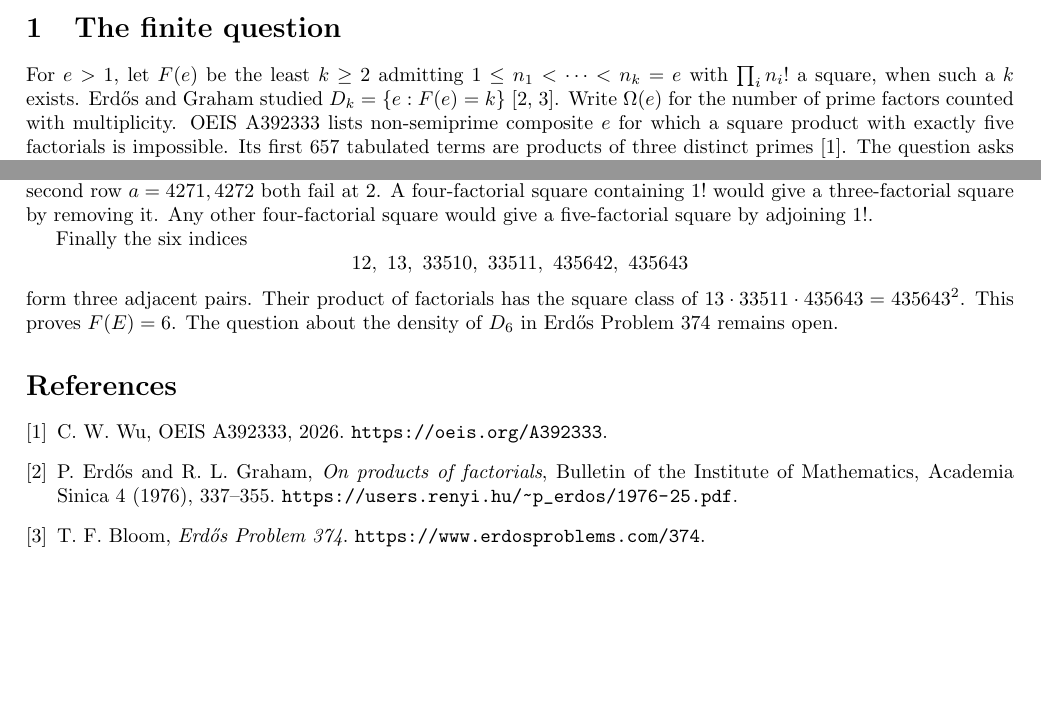
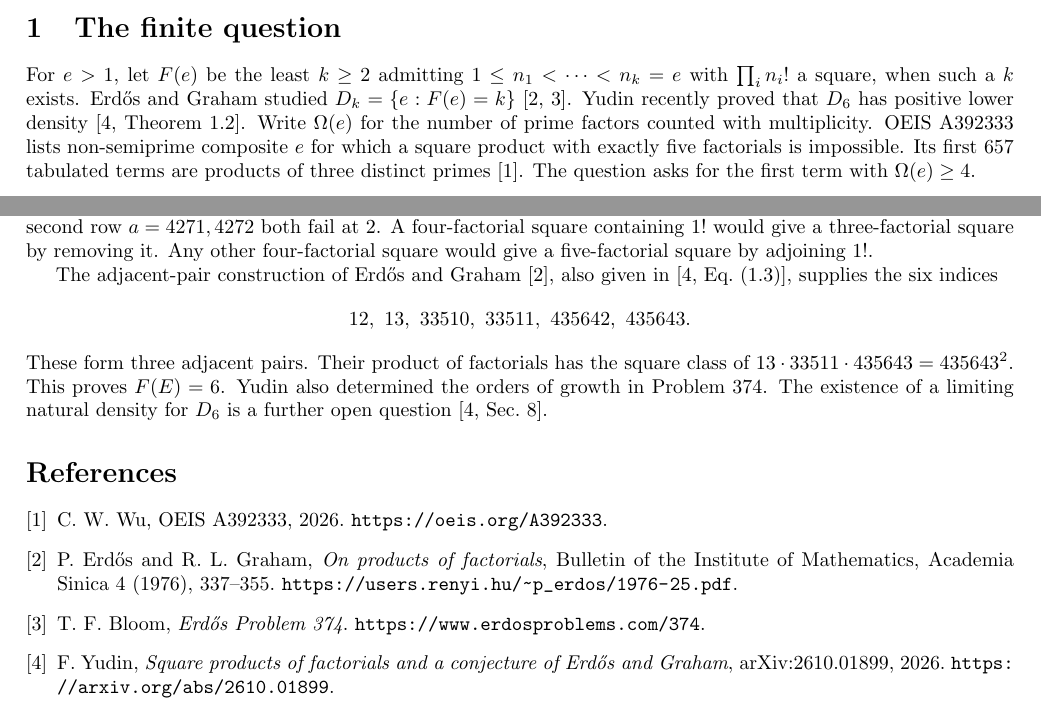
Before and after one commit to rkka02/pioneer, a LaTeX paper (problems/number-theory/oeis-a392333/main.tex): two parts of pages 1 and 2 of 2, joined at a grey line, cut so that both start at the same text, the shorter picture padded with empty space. Compiled offline with pdfLaTeX.

Commit message:
Credit Yudin’s growth theorem in the finite factorial endpoint paper

```diff
--- a/problems/number-theory/oeis-a392333/main.tex
+++ b/problems/number-theory/oeis-a392333/main.tex
@@ -21,7 +21,7 @@ Chai Wah Wu asked for the first member of OEIS A392333 with at least four prime
 \section{The finite question}
 
 For \(e>1\), let \(F(e)\) be the least \(k\ge2\) admitting
-\(1\le n_1<\cdots<n_k=e\) with \(\prod_i n_i!\) a square, when such a \(k\) exists. Erd\H{o}s and Graham studied \(D_k=\{e:F(e)=k\}\) \cite{eg,bloom}. Write \(\Omega(e)\) for the number of prime factors counted with multiplicity. OEIS A392333 lists non-semiprime composite \(e\) for which a square product with exactly five factorials is impossible. Its first 657 tabulated terms are products of three distinct primes \cite{oeis}. The question asks for the first term with \(\Omega(e)\ge4\).
+\(1\le n_1<\cdots<n_k=e\) with \(\prod_i n_i!\) a square, when such a \(k\) exists. Erd\H{o}s and Graham studied \(D_k=\{e:F(e)=k\}\) \cite{eg,bloom}. Yudin recently proved that \(D_6\) has positive lower density \cite[Theorem~1.2]{yudin}. Write \(\Omega(e)\) for the number of prime factors counted with multiplicity. OEIS A392333 lists non-semiprime composite \(e\) for which a square product with exactly five factorials is impossible. Its first 657 tabulated terms are products of three distinct primes \cite{oeis}. The question asks for the first term with \(\Omega(e)\ge4\).
 
 \begin{theorem}
 Put \(E=435643\). Every \(e<E\) with \(\Omega(e)\ge4\) admits a square product of five distinct positive-index factorials ending in \(e!\). No such product exists at \(E\), and \(F(E)=6\). Consequently \(E\) is both the requested term of A392333 and the least member of \(D_6\) with \(\Omega(e)\ge4\).
@@ -75,16 +75,17 @@ A second implementation forms the factorial signatures by sieving and maps each
 
 The squarefree kernels in the table rule out a two-factorial square. A three-factorial square would require \(\K(a!)=Q\). Its largest prime \(q\) restricts \(a\) to the interval from \(q\) through the integer preceding the next prime, by Bertrand's postulate again. In the first row \(a=47,48,49,50,51,52\) fail at the primes \(3,23,23,2,2,2\), respectively. In the second row \(a=4271,4272\) both fail at \(2\). A four-factorial square containing \(1!\) would give a three-factorial square by removing it. Any other four-factorial square would give a five-factorial square by adjoining \(1!\).
 
-Finally the six indices
+The adjacent-pair construction of Erd\H{o}s and Graham \cite{eg}, also given in \cite[Eq.~(1.3)]{yudin}, supplies the six indices
 \[
- 12,\ 13,\ 33510,\ 33511,\ 435642,\ 435643
+ 12,\ 13,\ 33510,\ 33511,\ 435642,\ 435643.
 \]
-form three adjacent pairs. Their product of factorials has the square class of
-\(13\cdot33511\cdot435643=435643^2\). This proves \(F(E)=6\). The question about the density of \(D_6\) in Erd\H{o}s Problem 374 remains open.
+These form three adjacent pairs. Their product of factorials has the square class of
+\(13\cdot33511\cdot435643=435643^2\). This proves \(F(E)=6\). Yudin also determined the orders of growth in Problem 374. The existence of a limiting natural density for \(D_6\) is a further open question \cite[Sec.~8]{yudin}.
 
 \begin{thebibliography}{9}
 \bibitem{oeis} C. W. Wu, OEIS A392333, 2026. \url{https://oeis.org/A392333}.
 \bibitem{eg} P. Erd\H{o}s and R. L. Graham, \emph{On products of factorials}, Bulletin of the Institute of Mathematics, Academia Sinica 4 (1976), 337--355. \url{https://users.renyi.hu/~p_erdos/1976-25.pdf}.
 \bibitem{bloom} T. F. Bloom, \emph{Erd\H{o}s Problem 374}. \url{https://www.erdosproblems.com/374}.
+\bibitem{yudin} F. Yudin, \emph{Square products of factorials and a conjecture of Erd\H{o}s and Graham}, arXiv:2610.01899, 2026. \url{https://arxiv.org/abs/2610.01899}.
 \end{thebibliography}
 \end{document}
```
Also changed, not shown: problems/number-theory/oeis-a392333/README.md, problems/number-theory/oeis-a392333/main.pdf, 1 other file.
